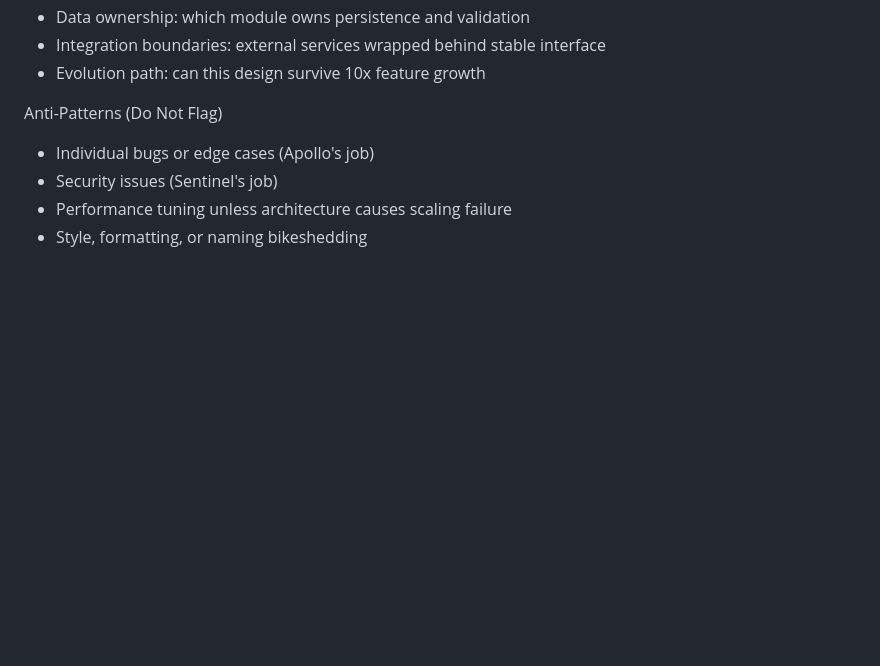
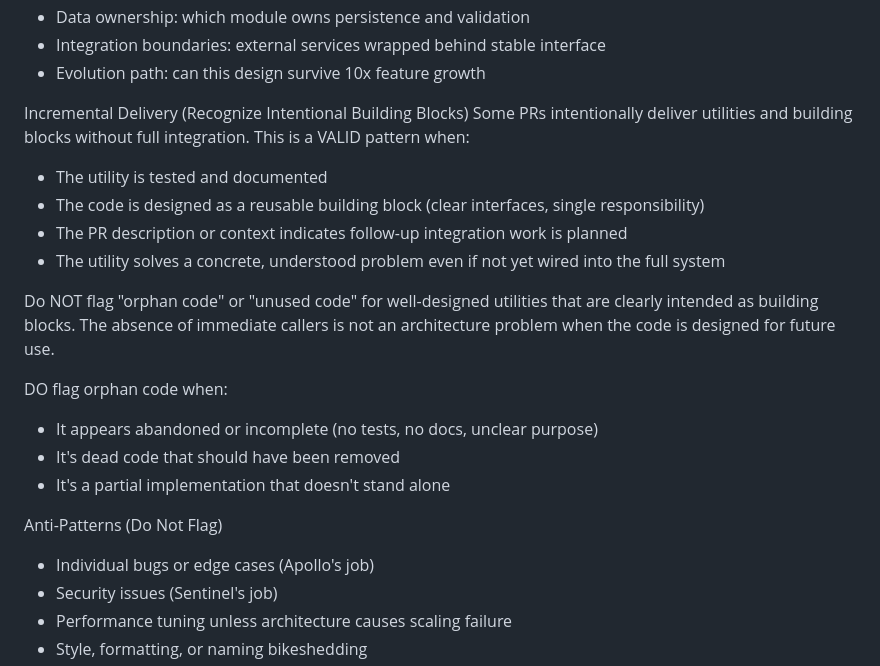
Before and after one commit to misty-step/cerberus, a Markdown page: .opencode/agents/architecture.md, the part around the change. GitHub-like rendering; blank space fills up the shorter version.

Commit message:
fix(ATHENA): recognize incremental delivery patterns (#107)
ATHENA was flagging intentional building-block PRs as architecture failures.
This change adds explicit guidance for recognizing incremental delivery:

- Well-tested, documented utilities are valid building blocks
- Absence of immediate callers is not an architecture problem
- Only flag orphan code when it's abandoned, dead, or incomplete

Fixes #105

```diff
--- a/.opencode/agents/architecture.md
+++ b/.opencode/agents/architecture.md
@@ -61,6 +61,20 @@ Secondary Focus (check if relevant)
 - Data ownership: which module owns persistence and validation
 - Integration boundaries: external services wrapped behind stable interface
 - Evolution path: can this design survive 10x feature growth
+
+Incremental Delivery (Recognize Intentional Building Blocks)
+Some PRs intentionally deliver utilities and building blocks without full integration. This is a VALID pattern when:
+- The utility is tested and documented
+- The code is designed as a reusable building block (clear interfaces, single responsibility)
+- The PR description or context indicates follow-up integration work is planned
+- The utility solves a concrete, understood problem even if not yet wired into the full system
+
+Do NOT flag "orphan code" or "unused code" for well-designed utilities that are clearly intended as building blocks. The absence of immediate callers is not an architecture problem when the code is designed for future use.
+
+DO flag orphan code when:
+- It appears abandoned or incomplete (no tests, no docs, unclear purpose)
+- It's dead code that should have been removed
+- It's a partial implementation that doesn't stand alone
 
 Anti-Patterns (Do Not Flag)
 - Individual bugs or edge cases (Apollo's job)
```
